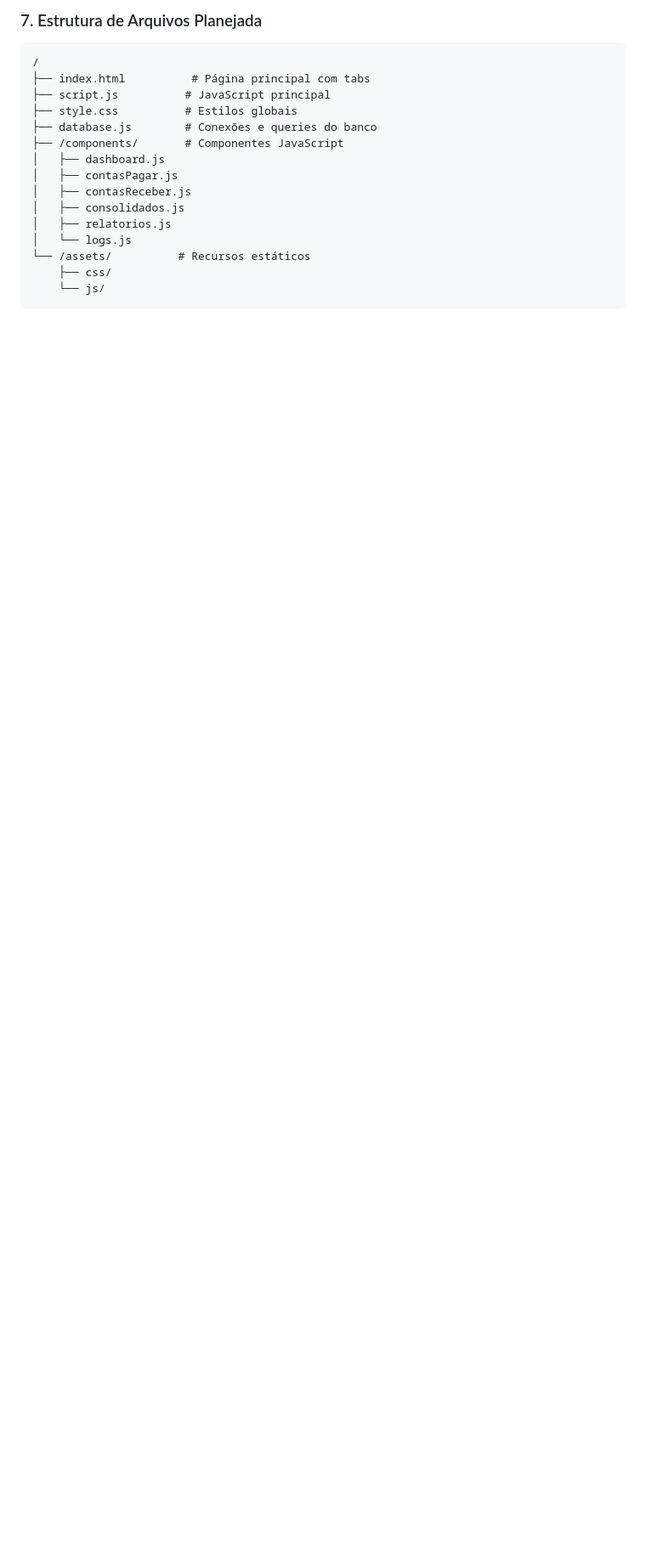
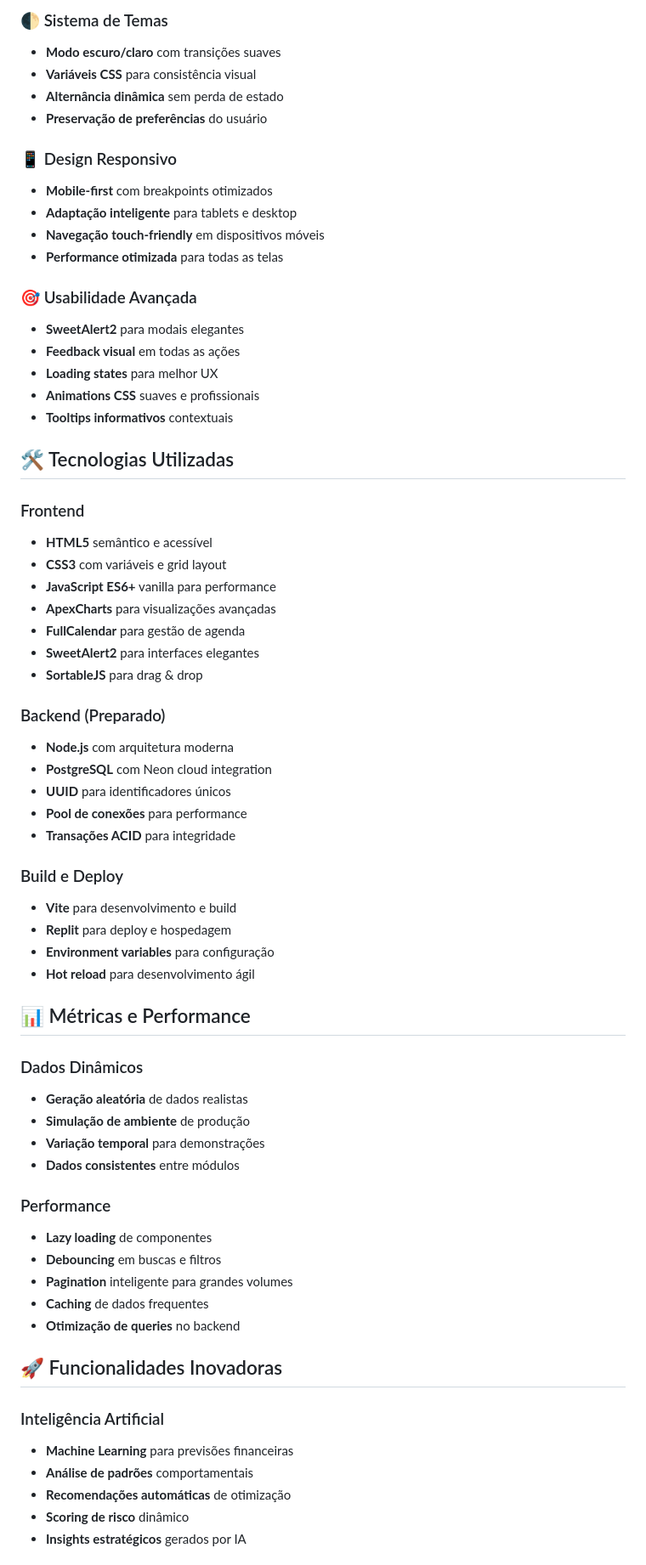
Before and after one commit to carlosItDevelop/GalLabFinanceiroContasPagarReceber, a Markdown page: README.md, the part around one of its changes. Shown at 85% size. GitHub-like rendering; blank space fills up the shorter version.

````diff
--- a/README.md
+++ b/README.md
@@ -153,19 +104,68 @@ CREATE TABLE logs_sistema (
 
-### 7. Estrutura de Arquivos Planejada
-```
-/
-├── index.html          # Página principal com tabs
-├── script.js          # JavaScript principal
-├── style.css          # Estilos globais
-├── database.js        # Conexões e queries do banco
-├── /components/       # Componentes JavaScript
-│   ├── dashboard.js
-│   ├── contasPagar.js
-│   ├── contasReceber.js
-│   ├── consolidados.js
-│   ├── relatorios.js
-│   └── logs.js
-└── /assets/          # Recursos estáticos
-    ├── css/
-    └── js/
-```
+### 🌓 Sistema de Temas
+- **Modo escuro/claro** com transições suaves
+- **Variáveis CSS** para consistência visual
+- **Alternância dinâmica** sem perda de estado
+- **Preservação de preferências** do usuário
+
+### 📱 Design Responsivo
+- **Mobile-first** com breakpoints otimizados
+- **Adaptação inteligente** para tablets e desktop
+- **Navegação touch-friendly** em dispositivos móveis
+- **Performance otimizada** para todas as telas
+
+### 🎯 Usabilidade Avançada
+- **SweetAlert2** para modais elegantes
+- **Feedback visual** em todas as ações
+- **Loading states** para melhor UX
+- **Animations CSS** suaves e profissionais
+- **Tooltips informativos** contextuais
+
+## 🛠️ Tecnologias Utilizadas
+
+### Frontend
+- **HTML5** semântico e acessível
+- **CSS3** com variáveis e grid layout
+- **JavaScript ES6+** vanilla para performance
+- **ApexCharts** para visualizações avançadas
+- **FullCalendar** para gestão de agenda
+- **SweetAlert2** para interfaces elegantes
+- **SortableJS** para drag & drop
+
+### Backend (Preparado)
+- **Node.js** com arquitetura moderna
+- **PostgreSQL** com Neon cloud integration
+- **UUID** para identificadores únicos
+- **Pool de conexões** para performance
+- **Transações ACID** para integridade
+
+### Build e Deploy
+- **Vite** para desenvolvimento e build
+- **Replit** para deploy e hospedagem
+- **Environment variables** para configuração
+- **Hot reload** para desenvolvimento ágil
+
+## 📊 Métricas e Performance
+
+### Dados Dinâmicos
+- **Geração aleatória** de dados realistas
+- **Simulação de ambiente** de produção
+- **Variação temporal** para demonstrações
+- **Dados consistentes** entre módulos
+
+### Performance
+- **Lazy loading** de componentes
+- **Debouncing** em buscas e filtros
+- **Pagination** inteligente para grandes volumes
+- **Caching** de dados frequentes
+- **Otimização de queries** no backend
+
+## 🚀 Funcionalidades Inovadoras
+
+### Inteligência Artificial
+- **Machine Learning** para previsões financeiras
+- **Análise de padrões** comportamentais
+- **Recomendações automáticas** de otimização
+- **Scoring de risco** dinâmico
+- **Insights estratégicos** gerados por IA
+
````
Also changed, not shown: other parts of README.md (+176 -136 lines).
